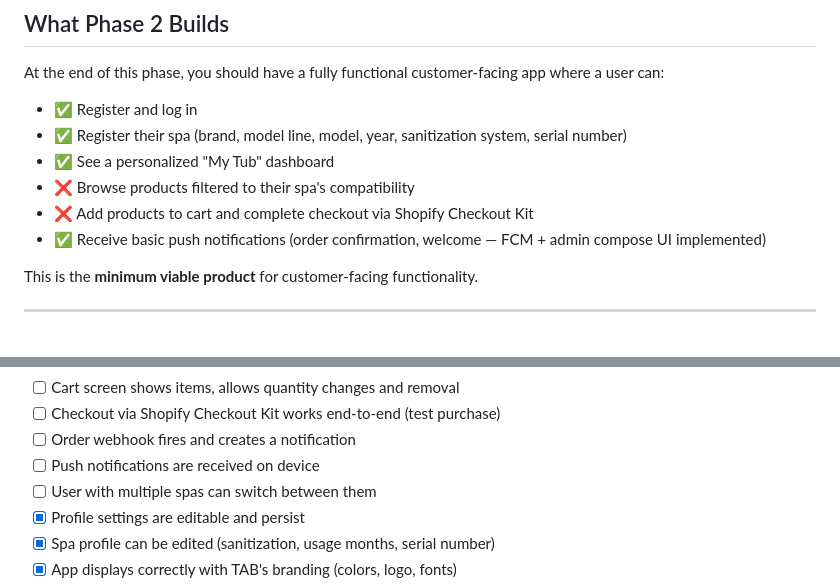
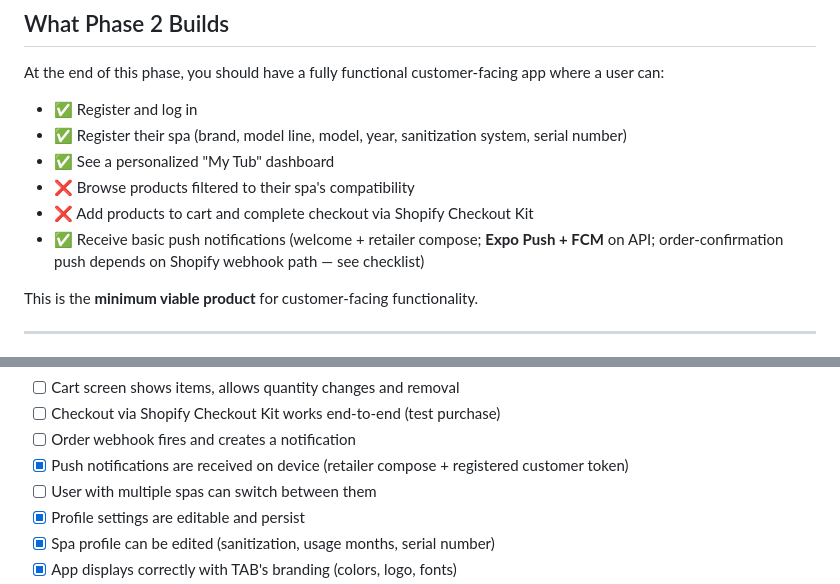
Before and after one commit to TimpCreative/hot-tub-companion, a Markdown page: PHASE-2-CUSTOMER-MVP.md, 2 parts joined by grey strips. Rendered like a GitHub page.

```diff
--- a/PHASE-2-CUSTOMER-MVP.md
+++ b/PHASE-2-CUSTOMER-MVP.md
@@ -63,7 +75,7 @@ At the end of this phase, you should have a fully functional customer-facing app
 - ✅ See a personalized "My Tub" dashboard
 - ❌ Browse products filtered to their spa's compatibility
 - ❌ Add products to cart and complete checkout via Shopify Checkout Kit
-- ✅ Receive basic push notifications (order confirmation, welcome — FCM + admin compose UI implemented)
+- ✅ Receive basic push notifications (welcome + retailer compose; **Expo Push + FCM** on API; order-confirmation push depends on Shopify webhook path — see checklist)
 
 This is the **minimum viable product** for customer-facing functionality.
 
@@ -621,7 +630,7 @@ Before moving to Phase 3, verify:
 - [ ] Cart screen shows items, allows quantity changes and removal
 - [ ] Checkout via Shopify Checkout Kit works end-to-end (test purchase)
 - [ ] Order webhook fires and creates a notification
-- [ ] Push notifications are received on device
+- [x] Push notifications are received on device (retailer compose + registered customer token)
 - [ ] User with multiple spas can switch between them
 - [x] Profile settings are editable and persist
 - [x] Spa profile can be edited (sanitization, usage months, serial number)
```
Also changed, not shown: other parts of PHASE-2-CUSTOMER-MVP.md (+19 -10 lines).
